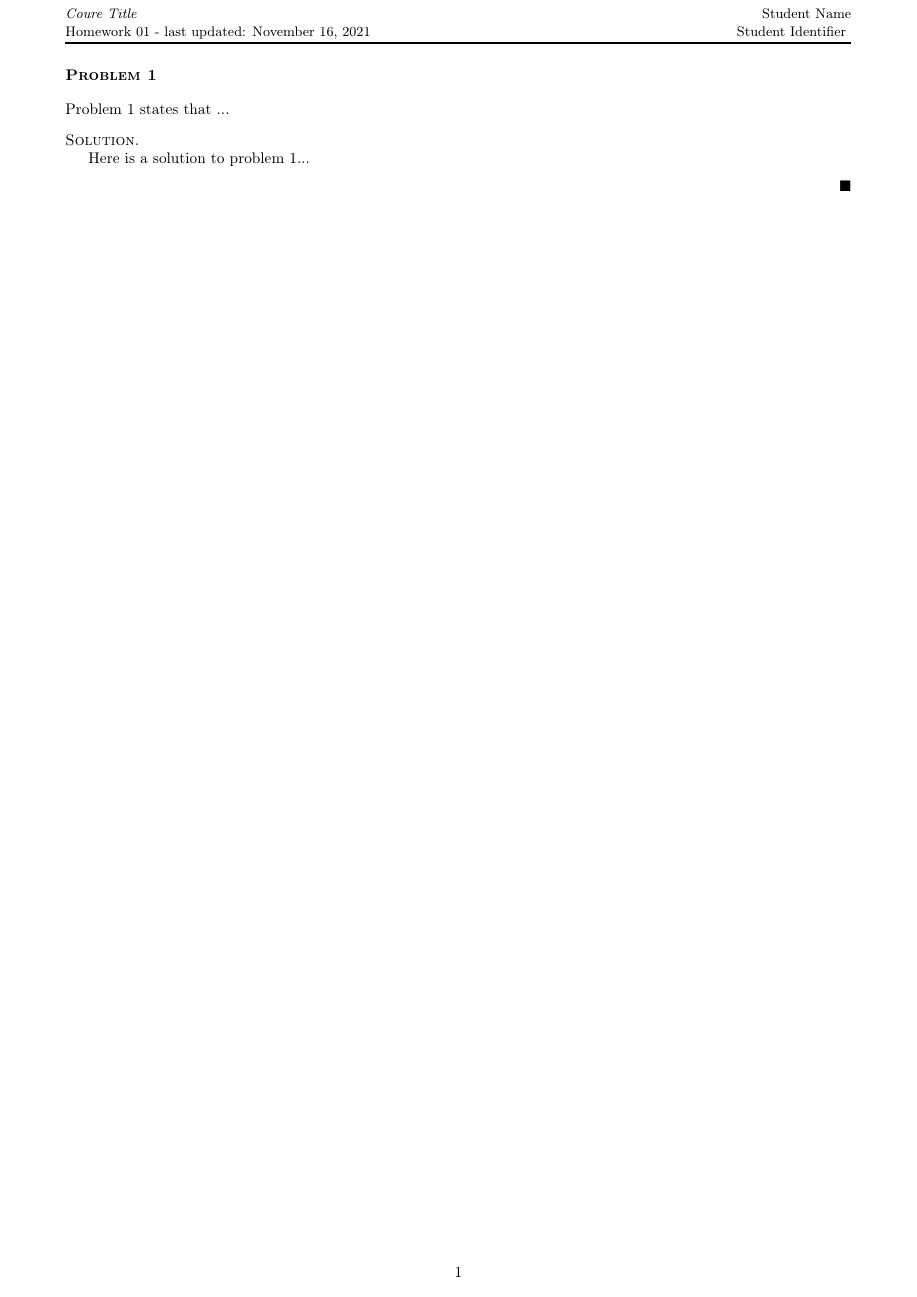
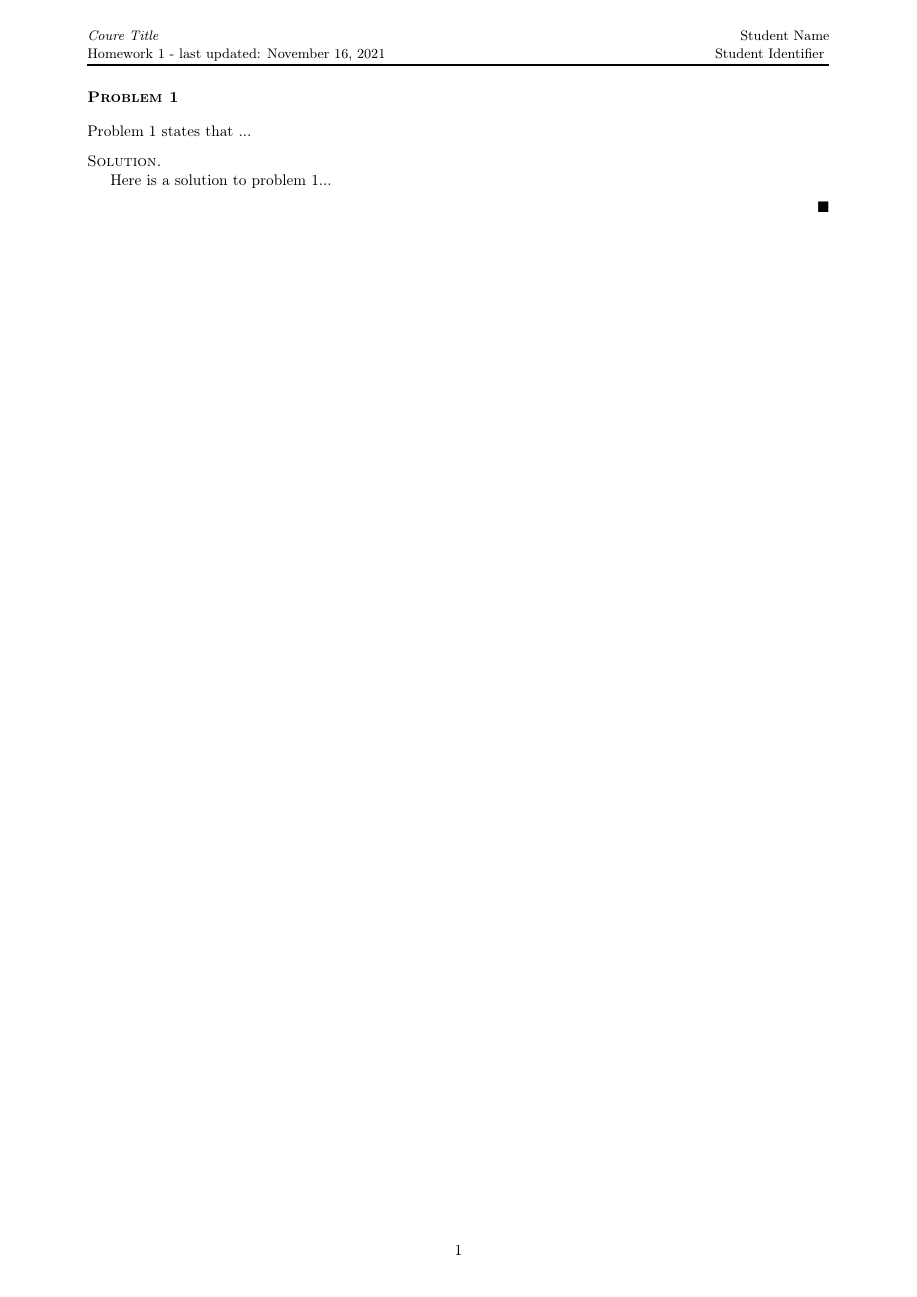
Before and after one commit to AcademTeX/course-repo-template, a LaTeX problem sheet (homework/homework01/hwk01.tex): the whole page. Compiled offline with pdfLaTeX.

Commit message:
feat(hwk): Update margins

```diff
--- a/homework/homework01/hwk01.tex
+++ b/homework/homework01/hwk01.tex
@@ -4,10 +4,10 @@
 \input{../../common/preamble.tex}
 
 \geometry{
-    left=1.5cm,
-    right=1.5cm,
-    top=1.5cm,
-    bottom=1.5cm
+    left=2cm,
+    right=2cm,
+    top=2cm,
+    bottom=2cm
 }
 
 % Setup fancy header
@@ -18,7 +18,7 @@
 \renewcommand{\headrulewidth}{1.5pt}
 \lhead{
     {\small {\it Coure Title}}\\
-    {\small Homework 01 - last updated: \today}
+    {\small Homework 1 - last updated: \today}
 }
 \rhead{
     {\small Student Name}\\
```
